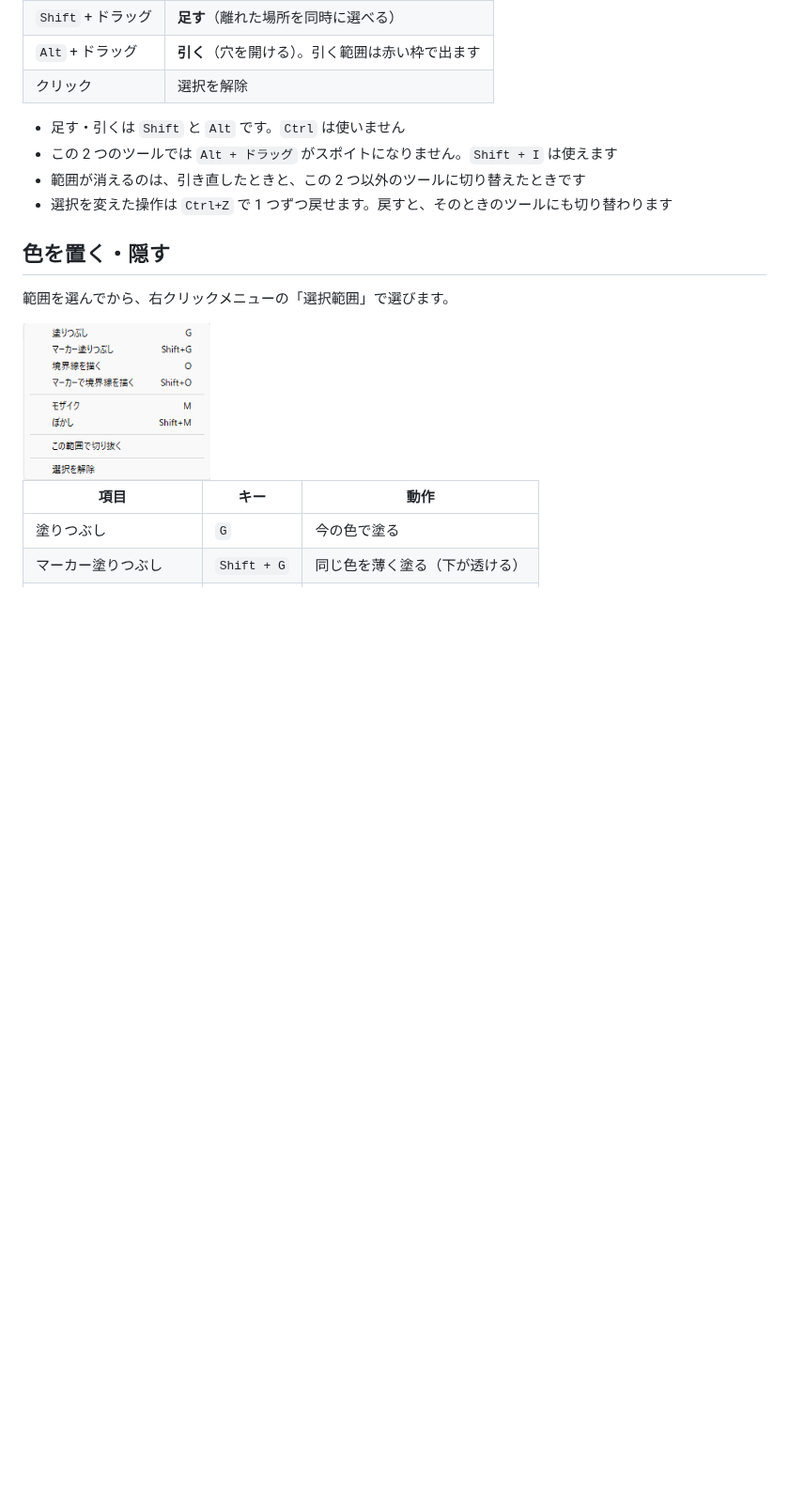
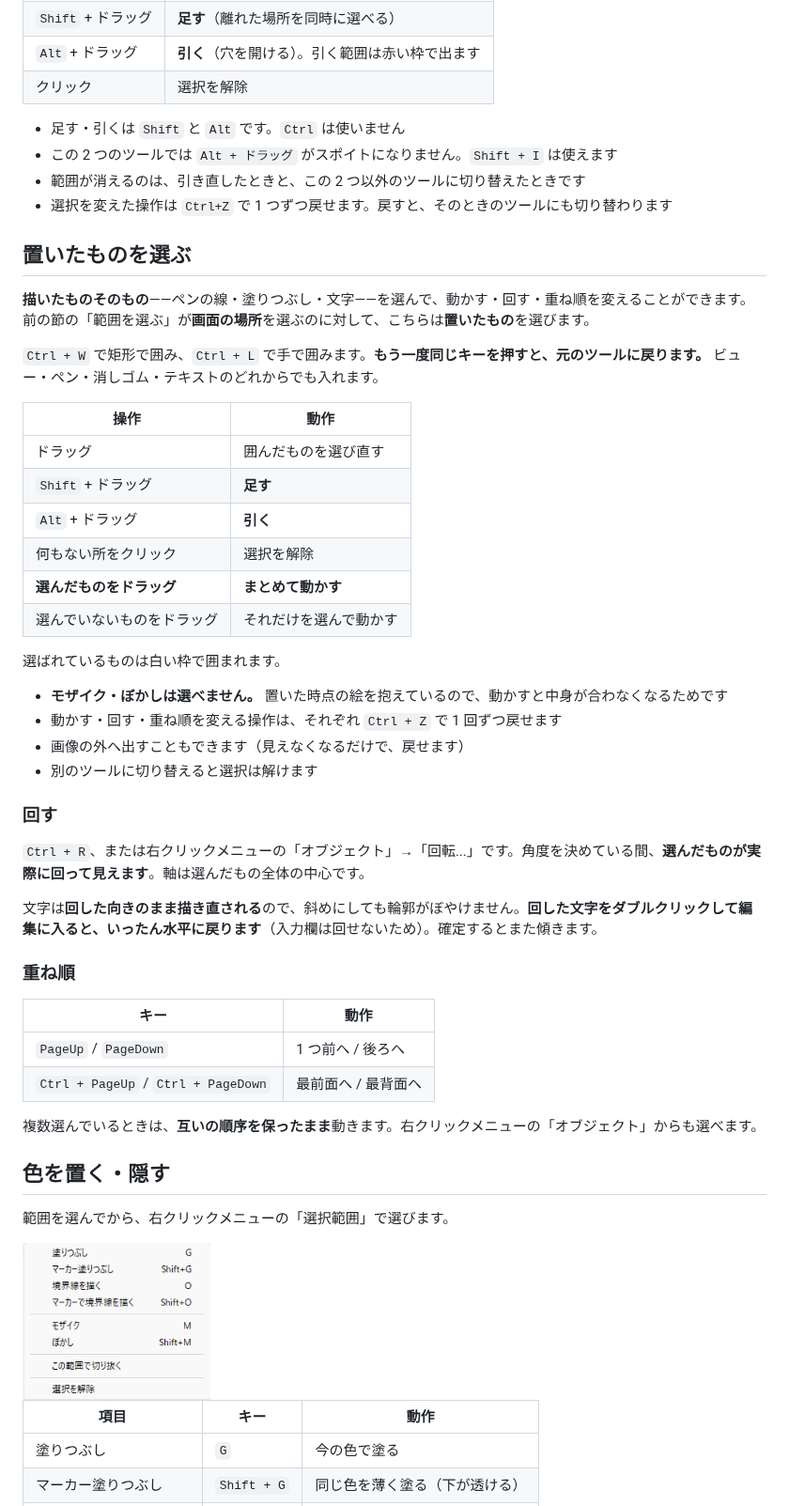
Before and after one commit to a2d4f3s1/CapturaClipA2, a Markdown page: docs/manual.md, the part around one of its changes. Shown at 94% size. Rendered like a GitHub page; blank space fills up the shorter version.

Commit message:
置いたものを選ぶ操作を説明書と変更履歴に載せる
説明書に「置いたものを選ぶ」の節を追加し、回転と重ね順もそこに書いた。
右クリックメニューの絵 2 枚は項目が増えたので撮り直した（主メニューは 1 行、
ツールは 2 行ぶん伸びている）。

設定の「操作の割り当て」の絵は差し替えていない。見出しが 1 つと行が 5 つ
増えているので古いままだが、設定を開くにはメニュー項目を起動する必要があり、
それだけは自動で行えないため。

```diff
--- a/docs/manual.md
+++ b/docs/manual.md
@@ -144,6 +144,43 @@
 - 範囲が消えるのは、引き直したときと、この 2 つ以外のツールに切り替えたときです
 - 選択を変えた操作は `Ctrl+Z` で 1 つずつ戻せます。戻すと、そのときのツールにも切り替わります
 
+## 置いたものを選ぶ
+
+**描いたものそのもの**——ペンの線・塗りつぶし・文字——を選んで、動かす・回す・重ね順を変えることができます。前の節の「範囲を選ぶ」が**画面の場所**を選ぶのに対して、こちらは**置いたもの**を選びます。
+
+`Ctrl + W` で矩形で囲み、`Ctrl + L` で手で囲みます。**もう一度同じキーを押すと、元のツールに戻ります。** ビュー・ペン・消しゴム・テキストのどれからでも入れます。
+
+| 操作 | 動作 |
+|---|---|
+| ドラッグ | 囲んだものを選び直す |
+| `Shift` + ドラッグ | **足す** |
+| `Alt` + ドラッグ | **引く** |
+| 何もない所をクリック | 選択を解除 |
+| **選んだものをドラッグ** | **まとめて動かす** |
+| 選んでいないものをドラッグ | それだけを選んで動かす |
+
+選ばれているものは白い枠で囲まれます。
+
+- **モザイク・ぼかしは選べません。** 置いた時点の絵を抱えているので、動かすと中身が合わなくなるためです
+- 動かす・回す・重ね順を変える操作は、それぞれ `Ctrl + Z` で 1 回ずつ戻せます
+- 画像の外へ出すこともできます（見えなくなるだけで、戻せます）
+- 別のツールに切り替えると選択は解けます
+
+### 回す
+
+`Ctrl + R`、または右クリックメニューの「オブジェクト」→「回転...」です。角度を決めている間、**選んだものが実際に回って見えます**。軸は選んだもの全体の中心です。
+
+文字は**回した向きのまま描き直される**ので、斜めにしても輪郭がぼやけません。**回した文字をダブルクリックして編集に入ると、いったん水平に戻ります**（入力欄は回せないため）。確定するとまた傾きます。
+
+### 重ね順
+
+| キー | 動作 |
+|---|---|
+| `PageUp` / `PageDown` | 1 つ前へ / 後ろへ |
+| `Ctrl + PageUp` / `Ctrl + PageDown` | 最前面へ / 最背面へ |
+
+複数選んでいるときは、**互いの順序を保ったまま**動きます。右クリックメニューの「オブジェクト」からも選べます。
+
 ## 色を置く・隠す
 
 範囲を選んでから、右クリックメニューの「選択範囲」で選びます。
```
Also changed, not shown: other parts of docs/manual.md (+1 -1 lines), CHANGELOG.md (+20 -0 lines), docs/CCA2_RMB_Menu_01_main.png, docs/CCA2_RMB_Menu_02_tool.png.
